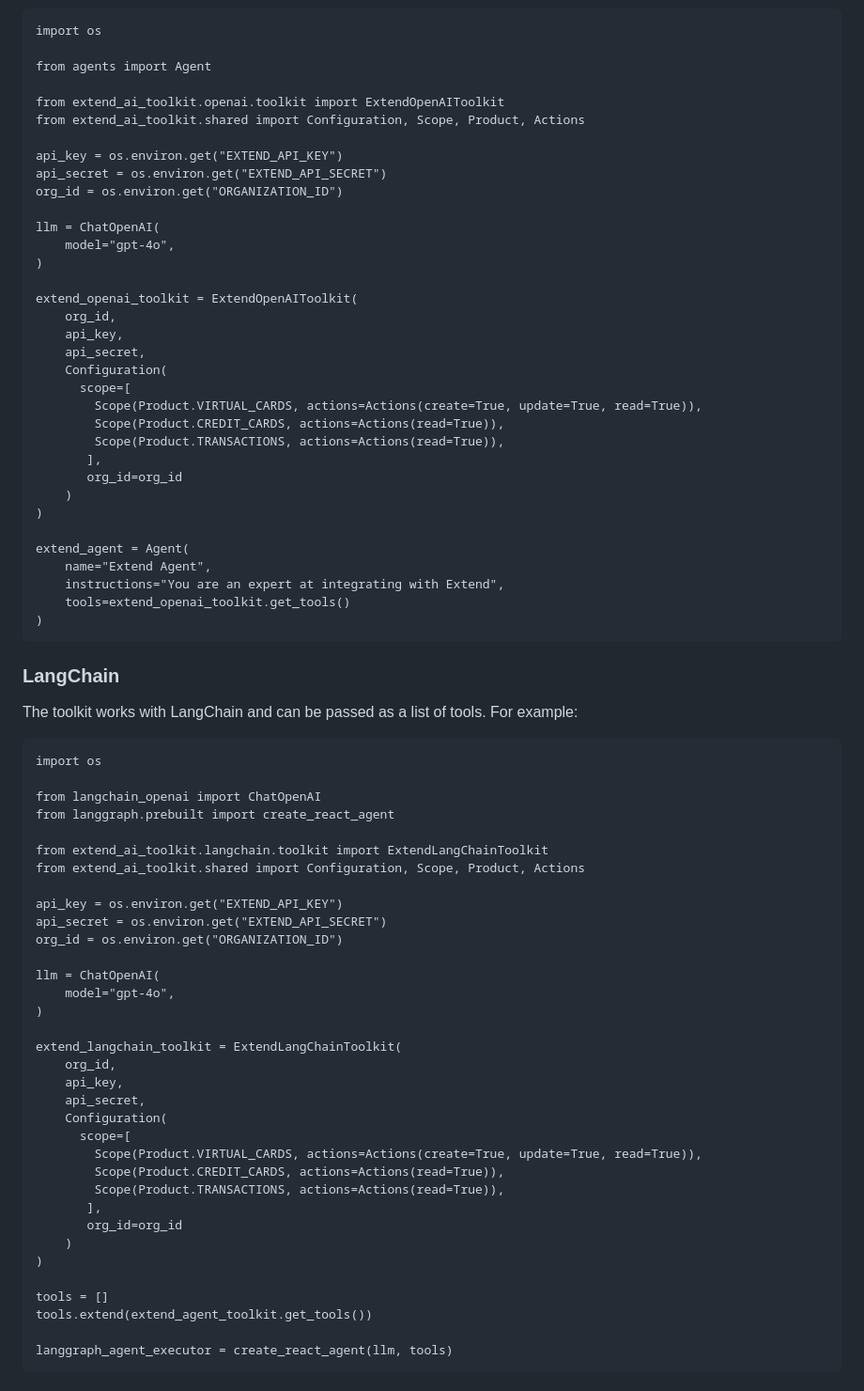
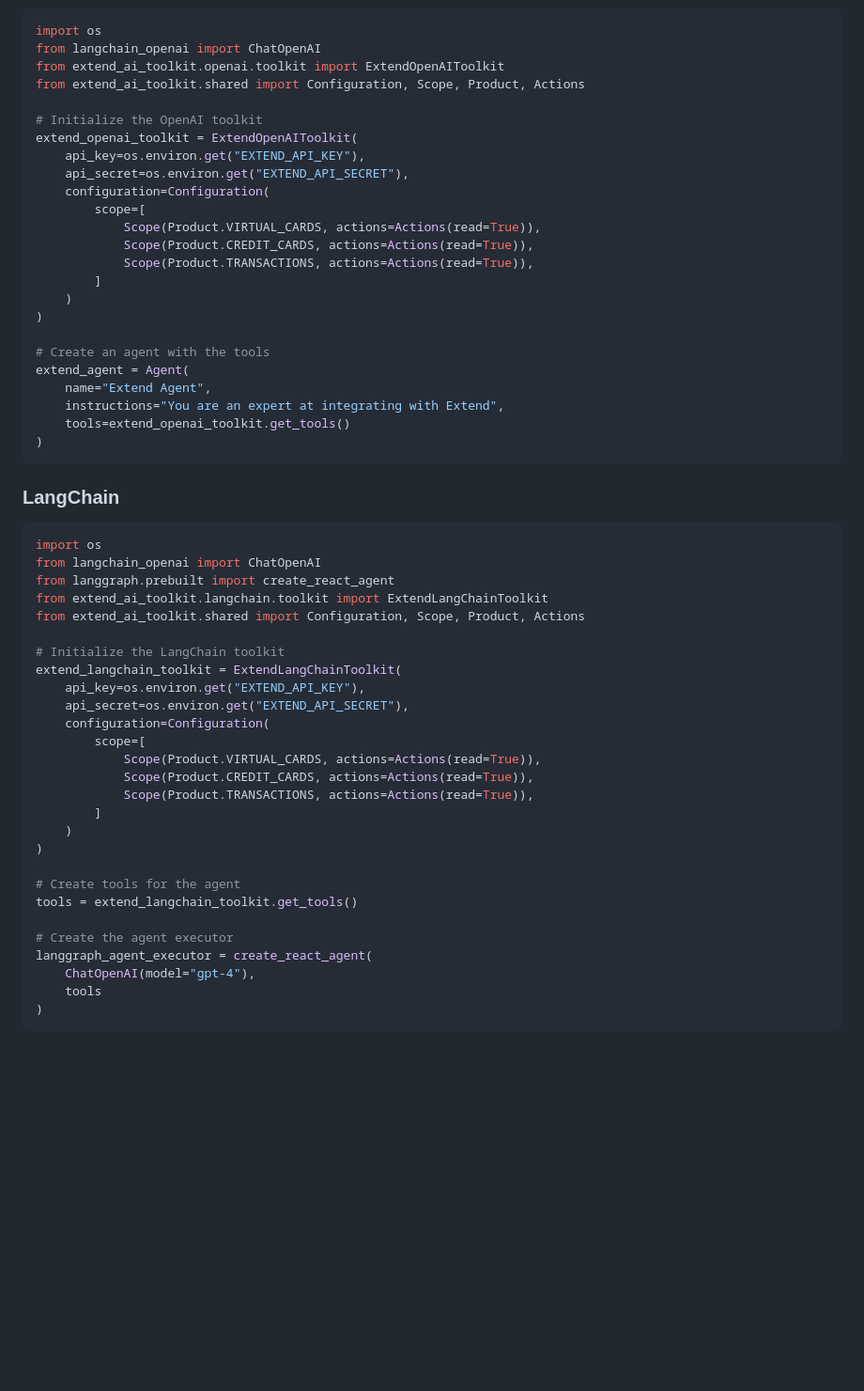
Before and after one commit to paywithextend/extend-ai-toolkit, a Markdown page: README.md, the part around one of its changes. Shown at 94% size. GitHub-like rendering; blank space fills up the shorter version.

````diff
--- a/README.md
+++ b/README.md
@@ -138,32 +132,22 @@ The toolkit works with OpenAI and can be passed as a list of tools. For example:
 import os
-
-from agents import Agent
-
+from langchain_openai import ChatOpenAI
 from extend_ai_toolkit.openai.toolkit import ExtendOpenAIToolkit
 from extend_ai_toolkit.shared import Configuration, Scope, Product, Actions
 
-api_key = os.environ.get("EXTEND_API_KEY")
-api_secret = os.environ.get("EXTEND_API_SECRET")
-org_id = os.environ.get("ORGANIZATION_ID")
-
-llm = ChatOpenAI(
-    model="gpt-4o",
-)
-
+# Initialize the OpenAI toolkit
 extend_openai_toolkit = ExtendOpenAIToolkit(
-    org_id,
-    api_key,
-    api_secret,
-    Configuration(
-      scope=[
-        Scope(Product.VIRTUAL_CARDS, actions=Actions(create=True, update=True, read=True)),
-        Scope(Product.CREDIT_CARDS, actions=Actions(read=True)),
-        Scope(Product.TRANSACTIONS, actions=Actions(read=True)),
-       ],
-       org_id=org_id
+    api_key=os.environ.get("EXTEND_API_KEY"),
+    api_secret=os.environ.get("EXTEND_API_SECRET"),
+    configuration=Configuration(
+        scope=[
+            Scope(Product.VIRTUAL_CARDS, actions=Actions(read=True)),
+            Scope(Product.CREDIT_CARDS, actions=Actions(read=True)),
+            Scope(Product.TRANSACTIONS, actions=Actions(read=True)),
+        ]
     )
 )
 
+# Create an agent with the tools
 extend_agent = Agent(
     name="Extend Agent",
     instructions="You are an expert at integrating with Extend",
@@ -171,44 +155,34 @@ extend_agent = Agent(
 )
 ```
 
-
 ### LangChain
 
-The toolkit works with LangChain and can be passed as a list of tools. For example:
-
-```
+```python
 import os
-
 from langchain_openai import ChatOpenAI
 from langgraph.prebuilt import create_react_agent
-
 from extend_ai_toolkit.langchain.toolkit import ExtendLangChainToolkit
 from extend_ai_toolkit.shared import Configuration, Scope, Product, Actions
 
-api_key = os.environ.get("EXTEND_API_KEY")
-api_secret = os.environ.get("EXTEND_API_SECRET")
-org_id = os.environ.get("ORGANIZATION_ID")
-
-llm = ChatOpenAI(
-    model="gpt-4o",
-)
-
+# Initialize the LangChain toolkit
 extend_langchain_toolkit = ExtendLangChainToolkit(
-    org_id,
-    api_key,
-    api_secret,
-    Configuration(
-      scope=[
-        Scope(Product.VIRTUAL_CARDS, actions=Actions(create=True, update=True, read=True)),
-        Scope(Product.CREDIT_CARDS, actions=Actions(read=True)),
-        Scope(Product.TRANSACTIONS, actions=Actions(read=True)),
-       ],
-       org_id=org_id
+    api_key=os.environ.get("EXTEND_API_KEY"),
+    api_secret=os.environ.get("EXTEND_API_SECRET"),
+    configuration=Configuration(
+        scope=[
+            Scope(Product.VIRTUAL_CARDS, actions=Actions(read=True)),
+            Scope(Product.CREDIT_CARDS, actions=Actions(read=True)),
+            Scope(Product.TRANSACTIONS, actions=Actions(read=True)),
+        ]
     )
 )
 
-tools = []
-tools.extend(extend_agent_toolkit.get_tools())
+# Create tools for the agent
+tools = extend_langchain_toolkit.get_tools()
 
-langgraph_agent_executor = create_react_agent(llm, tools)
+# Create the agent executor
+langgraph_agent_executor = create_react_agent(
+    ChatOpenAI(model="gpt-4"),
+    tools
+)
 ```
````
Also changed, not shown: other parts of README.md (+121 -66 lines).
